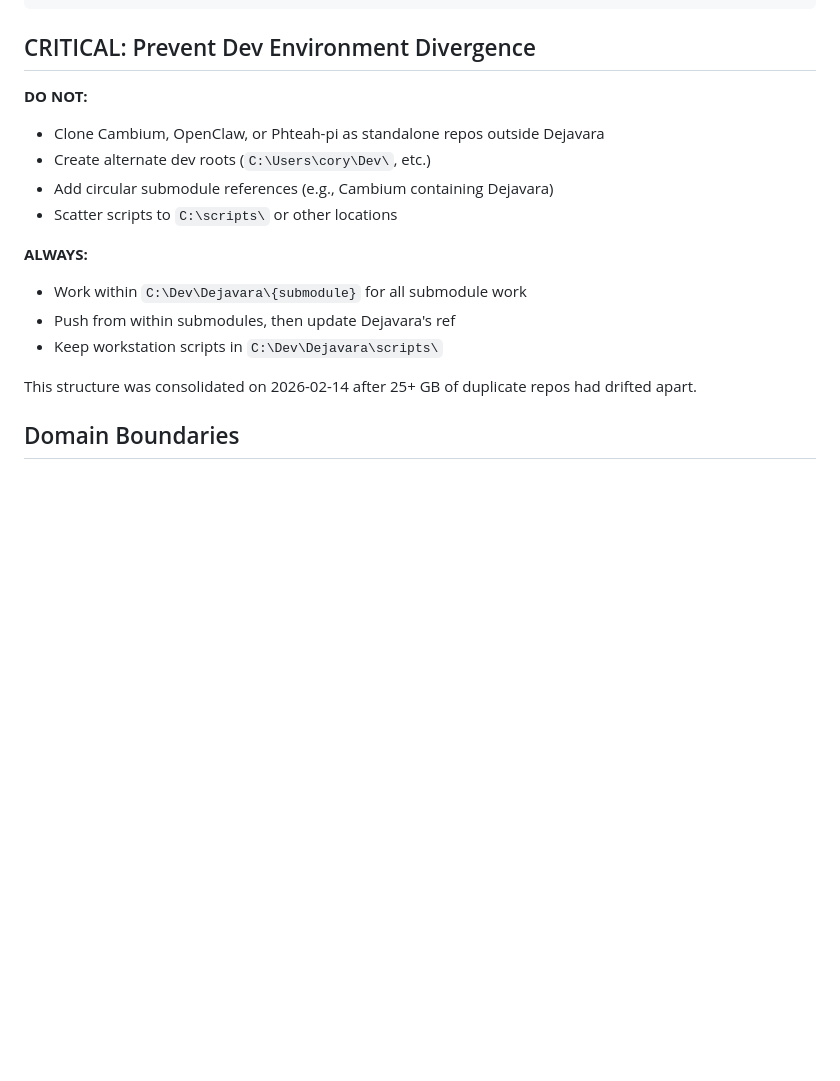
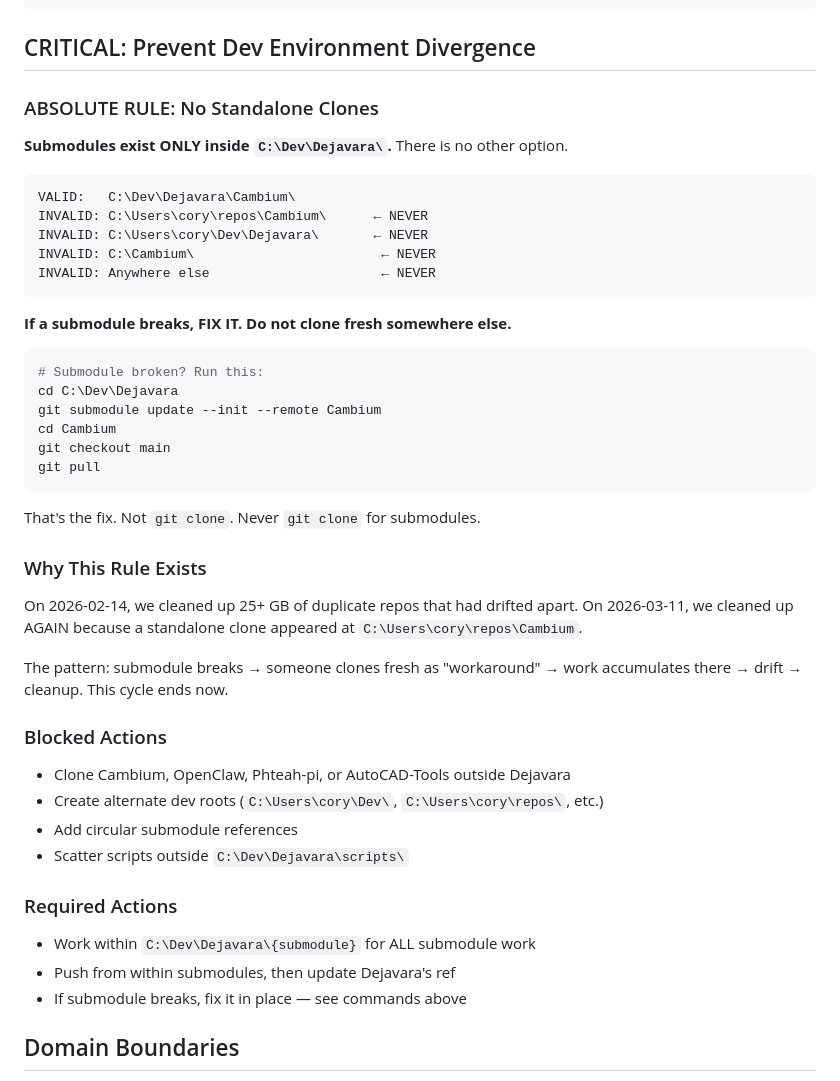
Before and after one commit to ecnepsyroc-bot/Dejavara, a Markdown page: CLAUDE.md, the part around one of its changes. Drawn GitHub-style; blank space fills up the shorter version.

````diff
--- a/CLAUDE.md
+++ b/CLAUDE.md
@@ -32,20 +32,50 @@ C:\Dev\
 
 ## CRITICAL: Prevent Dev Environment Divergence
 
-**DO NOT:**
+### ABSOLUTE RULE: No Standalone Clones
 
-- Clone Cambium, OpenClaw, or Phteah-pi as standalone repos outside Dejavara
-- Create alternate dev roots (`C:\Users\cory\Dev\`, etc.)
-- Add circular submodule references (e.g., Cambium containing Dejavara)
-- Scatter scripts to `C:\scripts\` or other locations
+**Submodules exist ONLY inside `C:\Dev\Dejavara\`.** There is no other option.
 
-**ALWAYS:**
+```
+VALID:   C:\Dev\Dejavara\Cambium\
+INVALID: C:\Users\cory\repos\Cambium\      ← NEVER
+INVALID: C:\Users\cory\Dev\Dejavara\       ← NEVER
+INVALID: C:\Cambium\                        ← NEVER
+INVALID: Anywhere else                      ← NEVER
+```
 
-- Work within `C:\Dev\Dejavara\{submodule}` for all submodule work
+**If a submodule breaks, FIX IT. Do not clone fresh somewhere else.**
+
+```bash
+# Submodule broken? Run this:
+cd C:\Dev\Dejavara
+git submodule update --init --remote Cambium
+cd Cambium
+git checkout main
+git pull
+```
+
+That's the fix. Not `git clone`. Never `git clone` for submodules.
+
+### Why This Rule Exists
+
+On 2026-02-14, we cleaned up 25+ GB of duplicate repos that had drifted apart.
+On 2026-03-11, we cleaned up AGAIN because a standalone clone appeared at `C:\Users\cory\repos\Cambium`.
+
+The pattern: submodule breaks → someone clones fresh as "workaround" → work accumulates there → drift → cleanup. This cycle ends now.
+
+### Blocked Actions
+
+- Clone Cambium, OpenClaw, Phteah-pi, or AutoCAD-Tools outside Dejavara
+- Create alternate dev roots (`C:\Users\cory\Dev\`, `C:\Users\cory\repos\`, etc.)
+- Add circular submodule references
+- Scatter scripts outside `C:\Dev\Dejavara\scripts\`
+
+### Required Actions
+
+- Work within `C:\Dev\Dejavara\{submodule}` for ALL submodule work
 - Push from within submodules, then update Dejavara's ref
-- Keep workstation scripts in `C:\Dev\Dejavara\scripts\`
-
-This structure was consolidated on 2026-02-14 after 25+ GB of duplicate repos had drifted apart.
+- If submodule breaks, fix it in place — see commands above
 
 ## Domain Boundaries
 
````
Also changed, not shown: other parts of CLAUDE.md (+47 -0 lines).
